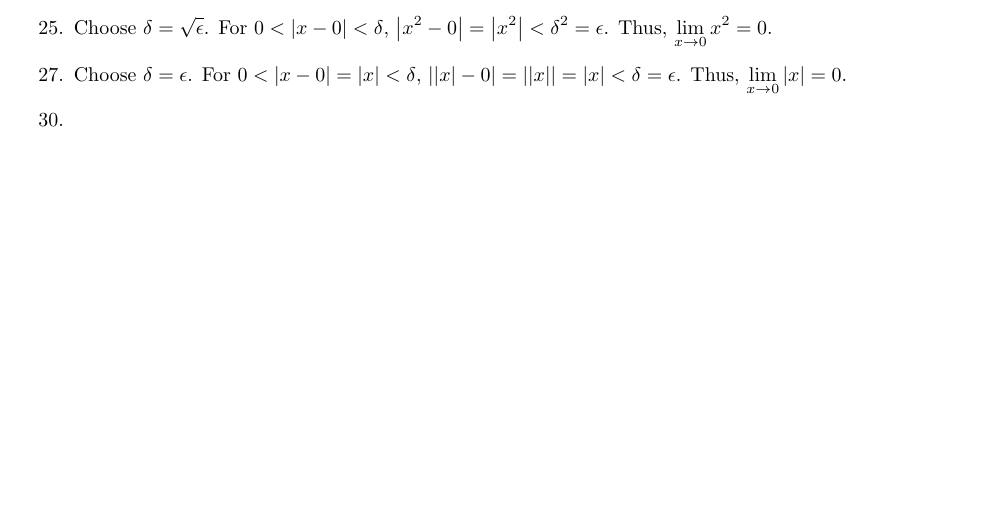
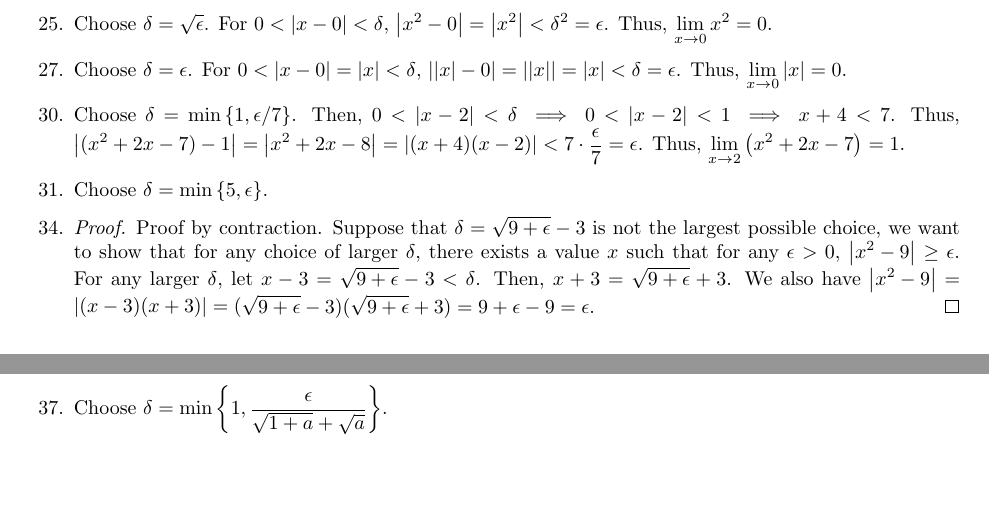
Before and after one commit to cuong-dang/study, a LaTeX document (James Stewart Calculus/ch1.tex): part of page 5 of 5 before the commit and two parts of pages 5 and 6 of 6 after it, the two joined at a grey line, cut so that both start at the same text, the shorter picture padded with empty space. Compiled offline with pdfLaTeX.

Commit message:
jscalc/ch1: Complete 1.7.37

```diff
--- a/James Stewart Calculus/ch1.tex
+++ b/James Stewart Calculus/ch1.tex
@@ -306,6 +306,22 @@
       \item Choose $\delta = \epsilon$. For $0<|x-0|=|x|<\delta$, $\left||x|-0\right| =
                   \left||x|\right| = |x| < \delta = \epsilon$. Thus, $\lim_{x\to0}|x| = 0$.
             \setcounter{enumi}{29}
-      \item
+      \item Choose $\delta = \min\left\{1, \epsilon/7\right\}$. Then, $0<|x-2|<\delta \implies
+                  0<|x-2|<1 \implies x+4<7$. Thus, $\left|(x^2+2x-7)-1\right| =
+                  \left|x^2+2x-8\right| = |(x+4)(x-2)|<7\cdot\frac{\epsilon}{7} = \epsilon$. Thus,
+            $\lim_{x\to2}\left(x^2+2x-7\right) = 1$.
+      \item Choose $\delta=\min\left\{5, \epsilon\right\}$.
+            \setcounter{enumi}{33}
+      \item \begin{proof}
+                  Proof by contraction. Suppose that $\delta=\sqrt{9+\epsilon}-3$ is not the
+                  largest possible choice, we want to show that for any choice of larger $\delta$,
+                  there exists a value $x$ such that for any $\epsilon>0$,
+                  $\left|x^2-9\right|\ge\epsilon$. For any larger $\delta$, let
+                  $x-3=\sqrt{9+\epsilon}-3 < \delta$. Then, $x+3=\sqrt{9+\epsilon}+3$. We also have
+                  $\left|x^2-9\right|=|(x-3)(x+3)|=(\sqrt{9+\epsilon}-3)(\sqrt{9+\epsilon}+3)=
+                        9+\epsilon-9=\epsilon$.
+            \end{proof}
+            \setcounter{enumi}{36}
+      \item Choose $\delta=\min\left\{1, \frac{\epsilon}{\sqrt{1+a}+\sqrt{a}}\right\}$.
 \end{enumerate}
 \end{document}
```
